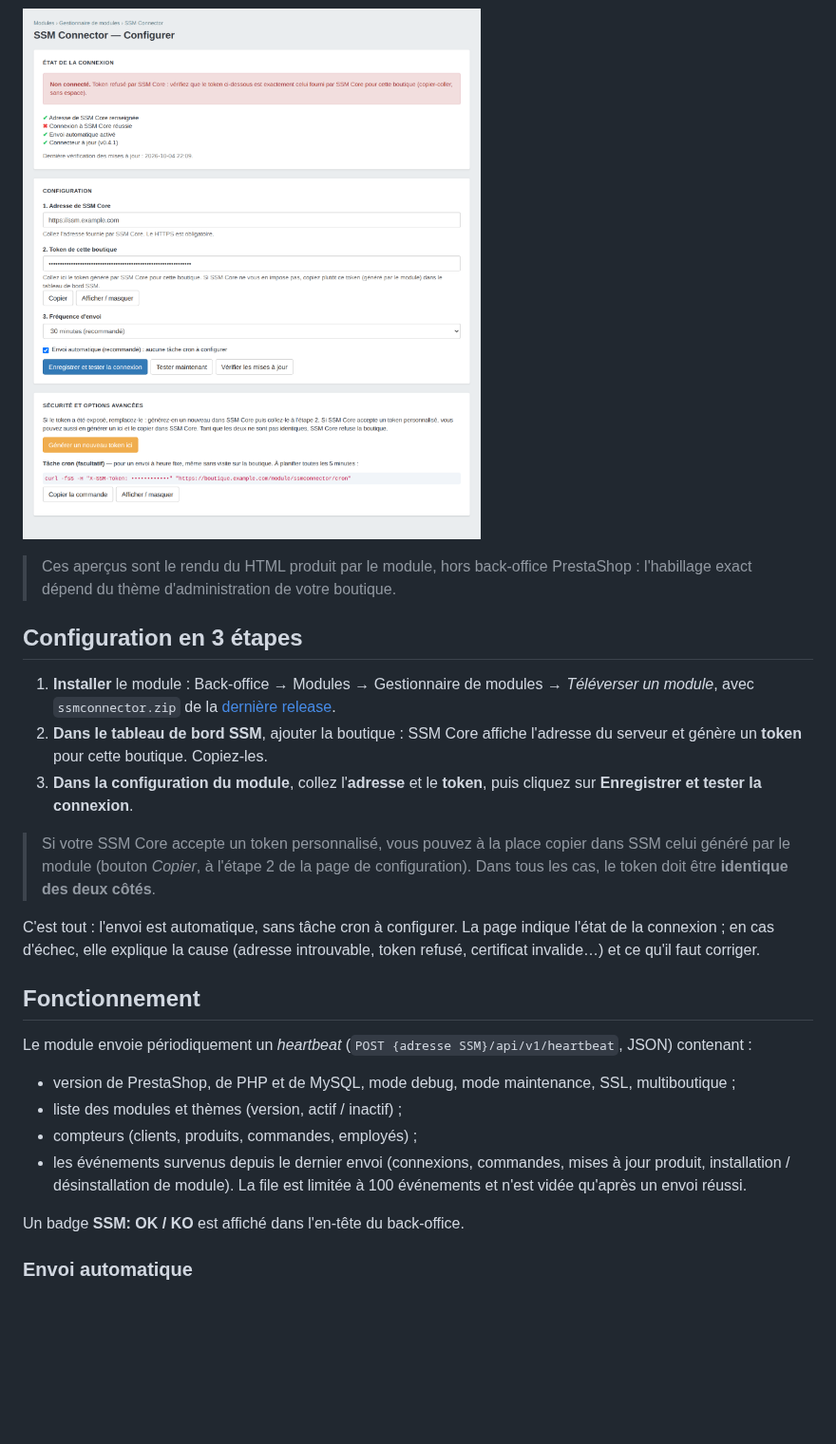
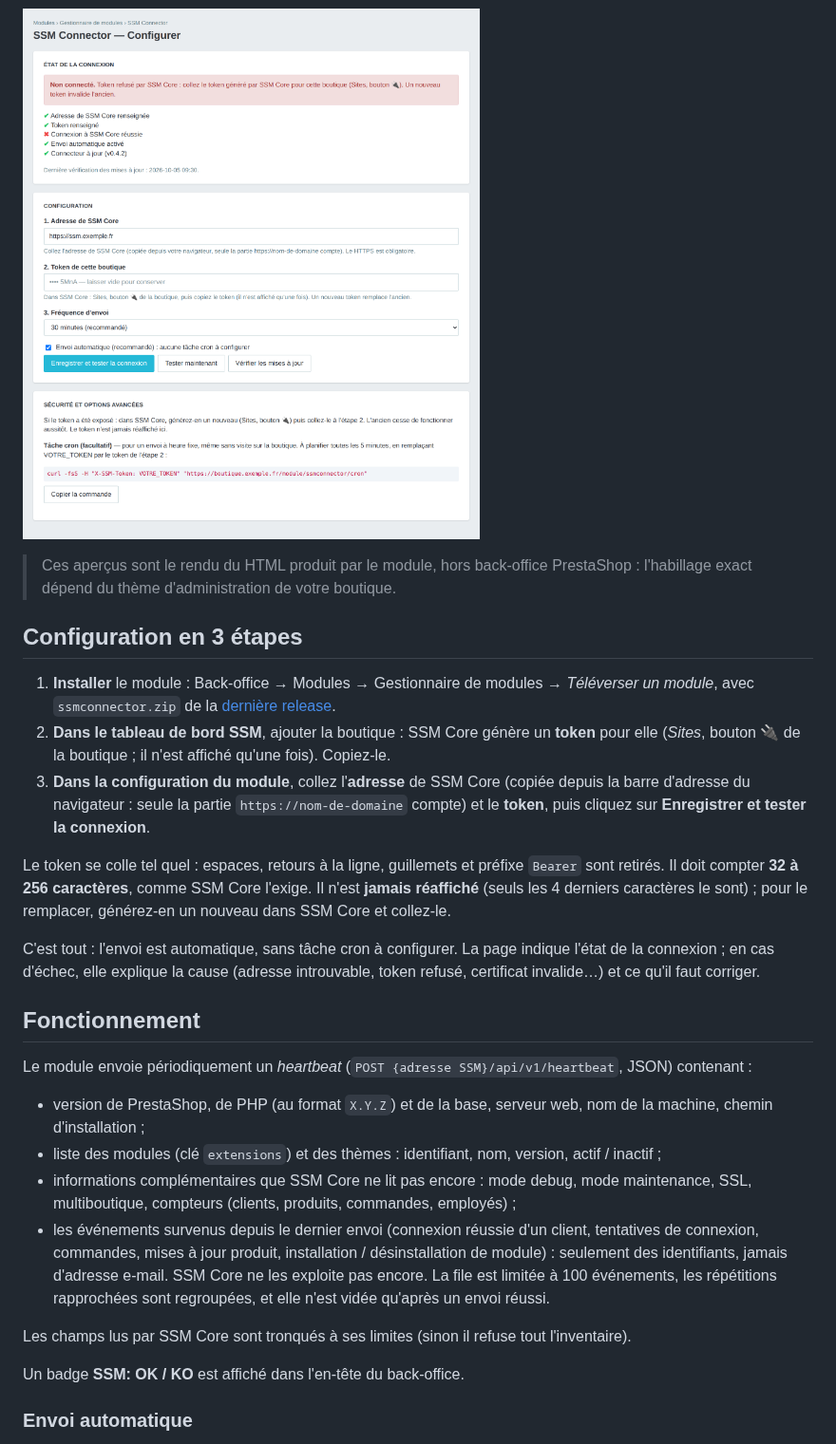
Before and after one commit to fred-selest/ssm-connector-ps, a Markdown page: README.md, the part around one of its changes. Shown at 95% size. GitHub-like rendering; pictures changed too: docs/screenshots/erreur-token.png; blank space fills up the shorter version.

```diff
--- a/README.md
+++ b/README.md
@@ -21,10 +21,10 @@ Page de configuration du module : trois champs, un test de connexion intégré e
 ## Configuration en 3 étapes
 
 1. **Installer** le module : Back-office → Modules → Gestionnaire de modules → *Téléverser un module*, avec `ssmconnector.zip` de la [dernière release](../../releases/latest).
-2. **Dans le tableau de bord SSM**, ajouter la boutique : SSM Core affiche l'adresse du serveur et génère un **token** pour cette boutique. Copiez-les.
-3. **Dans la configuration du module**, collez l'**adresse** et le **token**, puis cliquez sur **Enregistrer et tester la connexion**.
+2. **Dans le tableau de bord SSM**, ajouter la boutique : SSM Core génère un **token** pour elle (*Sites*, bouton **🔌** de la boutique ; il n'est affiché qu'une fois). Copiez-le.
+3. **Dans la configuration du module**, collez l'**adresse** de SSM Core (copiée depuis la barre d'adresse du navigateur : seule la partie `https://nom-de-domaine` compte) et le **token**, puis cliquez sur **Enregistrer et tester la connexion**.
 
-> Si votre SSM Core accepte un token personnalisé, vous pouvez à la place copier dans SSM celui généré par le module (bouton *Copier*, à l'étape 2 de la page de configuration). Dans tous les cas, le token doit être **identique des deux côtés**.
+Le token se colle tel quel : espaces, retours à la ligne, guillemets et préfixe `Bearer` sont retirés. Il doit compter **32 à 256 caractères**, comme SSM Core l'exige. Il n'est **jamais réaffiché** (seuls les 4 derniers caractères le sont) ; pour le remplacer, générez-en un nouveau dans SSM Core et collez-le.
 
 C'est tout : l'envoi est automatique, sans tâche cron à configurer. La page indique l'état de la connexion ; en cas d'échec, elle explique la cause (adresse introuvable, token refusé, certificat invalide…) et ce qu'il faut corriger.
 
@@ -32,10 +32,12 @@ C'est tout : l'envoi est automatique, sans tâche cron à configurer. La page in
 
 Le module envoie périodiquement un *heartbeat* (`POST {adresse SSM}/api/v1/heartbeat`, JSON) contenant :
 
-- version de PrestaShop, de PHP et de MySQL, mode debug, mode maintenance, SSL, multiboutique ;
-- liste des modules et thèmes (version, actif / inactif) ;
-- compteurs (clients, produits, commandes, employés) ;
-- les événements survenus depuis le dernier envoi (connexions, commandes, mises à jour produit, installation / désinstallation de module). La file est limitée à 100 événements et n'est vidée qu'après un envoi réussi.
+- version de PrestaShop, de PHP (au format `X.Y.Z`) et de la base, serveur web, nom de la machine, chemin d'installation ;
+- liste des modules (clé `extensions`) et des thèmes : identifiant, nom, version, actif / inactif ;
+- informations complémentaires que SSM Core ne lit pas encore : mode debug, mode maintenance, SSL, multiboutique, compteurs (clients, produits, commandes, employés) ;
+- les événements survenus depuis le dernier envoi (connexion réussie d'un client, tentatives de connexion, commandes, mises à jour produit, installation / désinstallation de module) : seulement des identifiants, jamais d'adresse e-mail. SSM Core ne les exploite pas encore. La file est limitée à 100 événements, les répétitions rapprochées sont regroupées, et elle n'est vidée qu'après un envoi réussi.
+
+Les champs lus par SSM Core sont tronqués à ses limites (sinon il refuse tout l'inventaire).
 
 Un badge **SSM: OK / KO** est affiché dans l'en-tête du back-office.
 
```
Also changed, not shown: other parts of README.md (+20 -12 lines), CHANGELOG.md (added, +32 -0 lines), docs/screenshots/configuration-initiale.png, docs/screenshots/connecte.png, 12 other files.
